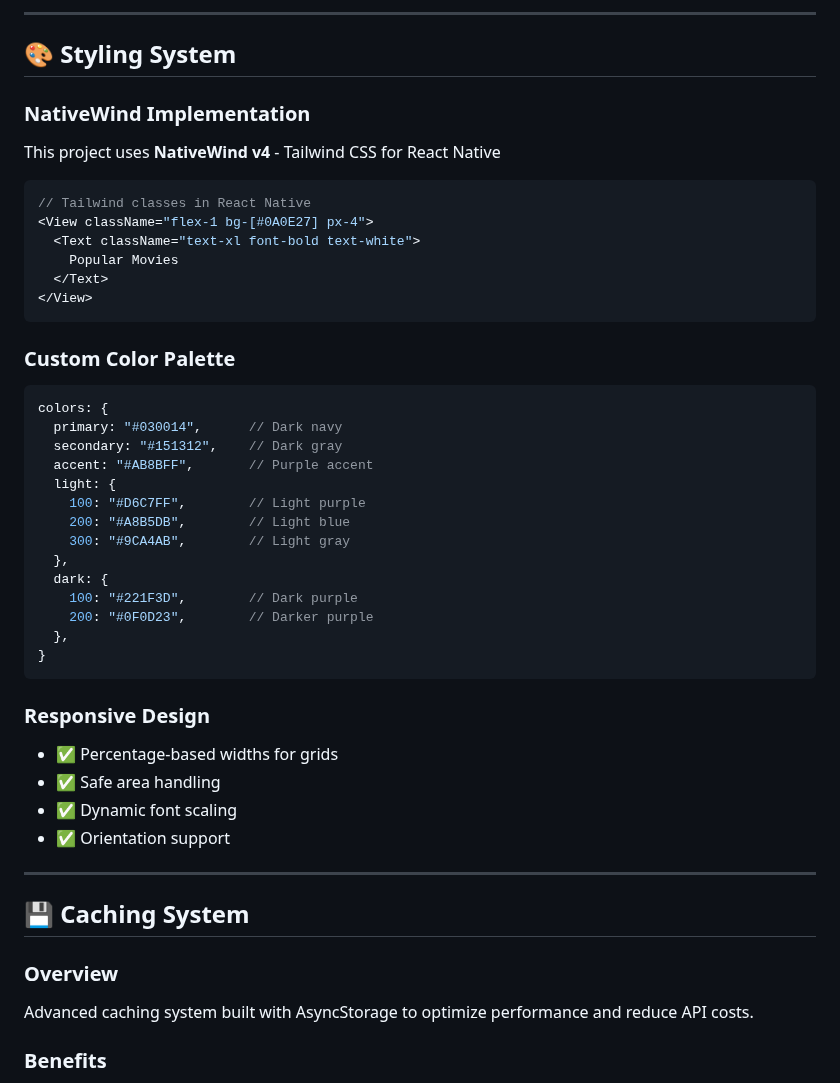
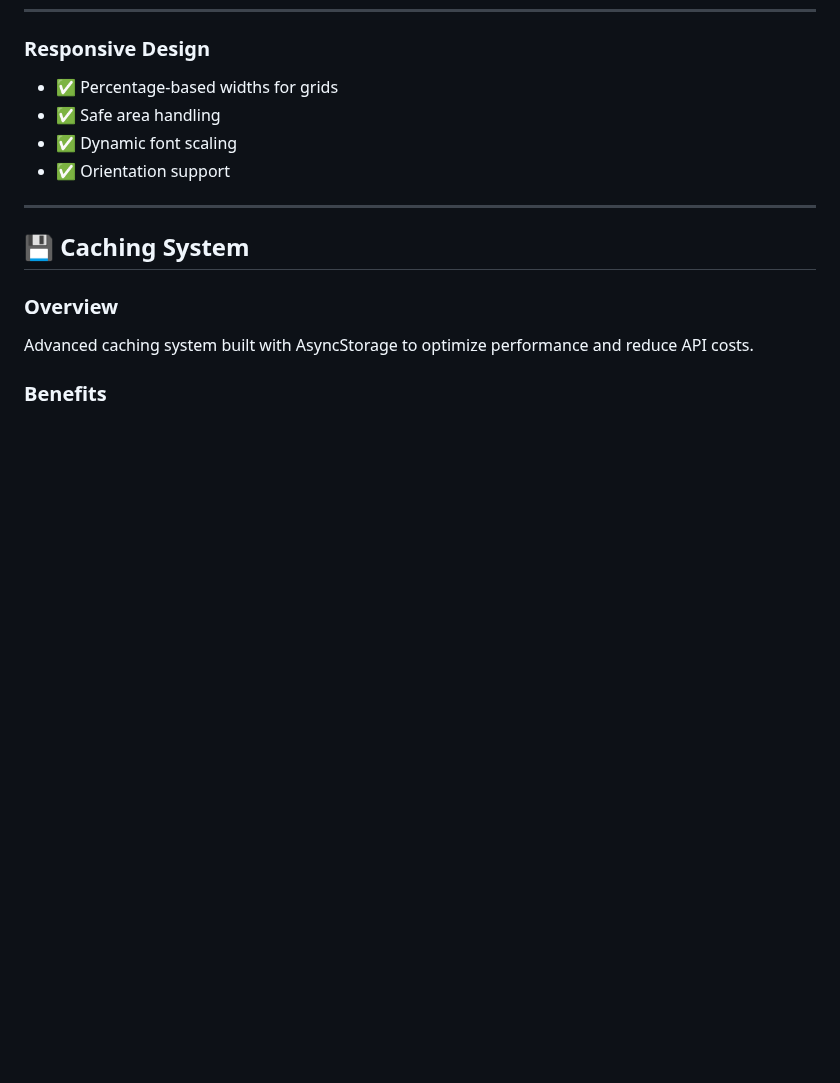
Before and after one commit to smarty-code/movies, a Markdown page: README.md, the part around one of its changes. GitHub-like rendering; blank space fills up the shorter version.

````diff
--- a/README.md
+++ b/README.md
@@ -261,36 +176,3 @@ interface Movie {
----
-
-## 🎨 Styling System
-
-### NativeWind Implementation
-This project uses **NativeWind v4** - Tailwind CSS for React Native
-
-```typescript
-// Tailwind classes in React Native
-<View className="flex-1 bg-[#0A0E27] px-4">
-  <Text className="text-xl font-bold text-white">
-    Popular Movies
-  </Text>
-</View>
-```
-
-### Custom Color Palette
-```javascript
-colors: {
-  primary: "#030014",      // Dark navy
-  secondary: "#151312",    // Dark gray
-  accent: "#AB8BFF",       // Purple accent
-  light: {
-    100: "#D6C7FF",        // Light purple
-    200: "#A8B5DB",        // Light blue
-    300: "#9CA4AB",        // Light gray
-  },
-  dark: {
-    100: "#221F3D",        // Dark purple
-    200: "#0F0D23",        // Darker purple
-  },
-}
-```
 
 ### Responsive Design
 - ✅ Percentage-based widths for grids
````
Also changed, not shown: other parts of README.md (+3 -141 lines).
